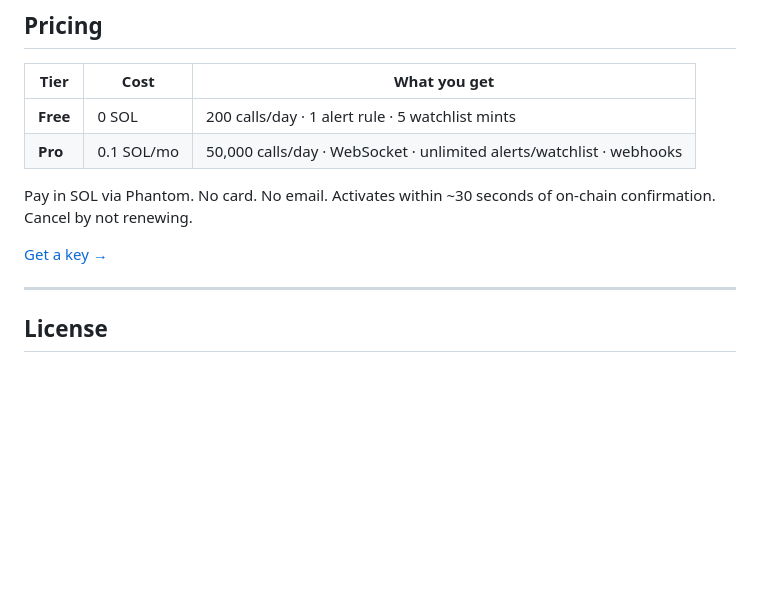
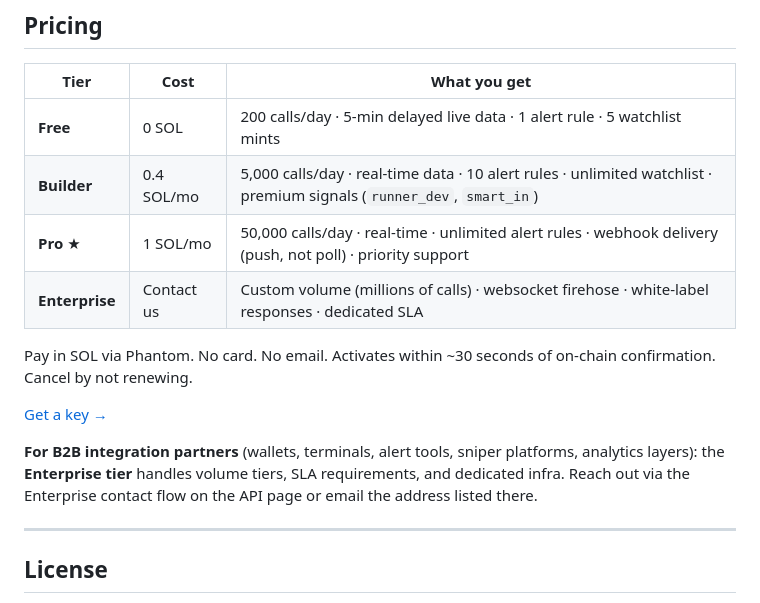
Before and after one commit to Based-LTD/graduate-oracle, a Markdown page: README.md, the part around the change. Drawn GitHub-style; blank space fills up the shorter version.

Commit message:
docs: 2026-05-07 — README pricing aligned to live landing page (Read A confirmed)
Pricing divergence surfaced 2026-05-07: README had Free + Pro at
0.1 SOL/mo; live landing page (graduateoracle.fun/api) has 4 tiers
(Free + Builder 0.4 SOL/mo + Pro 1 SOL/mo + Enterprise inquire).

Per Read A confirmation, the live landing page is canonical going
forward. README aligns up to the 4-tier structure rather than the
landing page being collapsed back to the README's 2-tier view (which
would have been a 10x Pro price cut without explicit decision).

Discipline-pattern receipt: this is the third live-state divergence
the verification-by-content rule caught in 24h:
  1. LOG_THRESHOLD framing-check (2026-05-06)
  2. Outreach checklist relaxation (2026-05-07 morning)
  3. README/landing page pricing divergence (2026-05-07 afternoon)

Memory file feedback_pre_registration_branches.md extended with
'cross-check against live state, not just conversation context' rule
in the same commit cycle (separate file in user's memory dir).

The cadence is real: snapshots in chat go stale fast; live state
(deployed code, prod database, currently-rendered web pages) is
canonical. The implementer is the agent with cheapest access to live
state; running the cross-check there catches divergences that pure
conversation review can't surface.

Also added a B2B integration partner note pointing high-volume
prospects (wallets, terminals, alert tools, sniper platforms) at
the Enterprise tier specifically.

```diff
--- a/README.md
+++ b/README.md
@@ -121,13 +121,20 @@ Daily snapshots of both numbers land in [`data/`](data/) on every commit.
 
 | Tier | Cost | What you get |
 |---|---|---|
-| **Free** | 0 SOL | 200 calls/day · 1 alert rule · 5 watchlist mints |
-| **Pro** | 0.1 SOL/mo | 50,000 calls/day · WebSocket · unlimited alerts/watchlist · webhooks |
+| **Free** | 0 SOL | 200 calls/day · 5-min delayed live data · 1 alert rule · 5 watchlist mints |
+| **Builder** | 0.4 SOL/mo | 5,000 calls/day · real-time data · 10 alert rules · unlimited watchlist · premium signals (`runner_dev`, `smart_in`) |
+| **Pro** ★ | 1 SOL/mo | 50,000 calls/day · real-time · unlimited alert rules · webhook delivery (push, not poll) · priority support |
+| **Enterprise** | Contact us | Custom volume (millions of calls) · websocket firehose · white-label responses · dedicated SLA |
 
 Pay in SOL via Phantom. No card. No email. Activates within ~30 seconds of
 on-chain confirmation. Cancel by not renewing.
 
 [Get a key →](https://graduateoracle.fun/api)
+
+**For B2B integration partners** (wallets, terminals, alert tools, sniper
+platforms, analytics layers): the **Enterprise tier** handles volume tiers,
+SLA requirements, and dedicated infra. Reach out via the Enterprise contact
+flow on the API page or email the address listed there.
 
 ---
 
```
